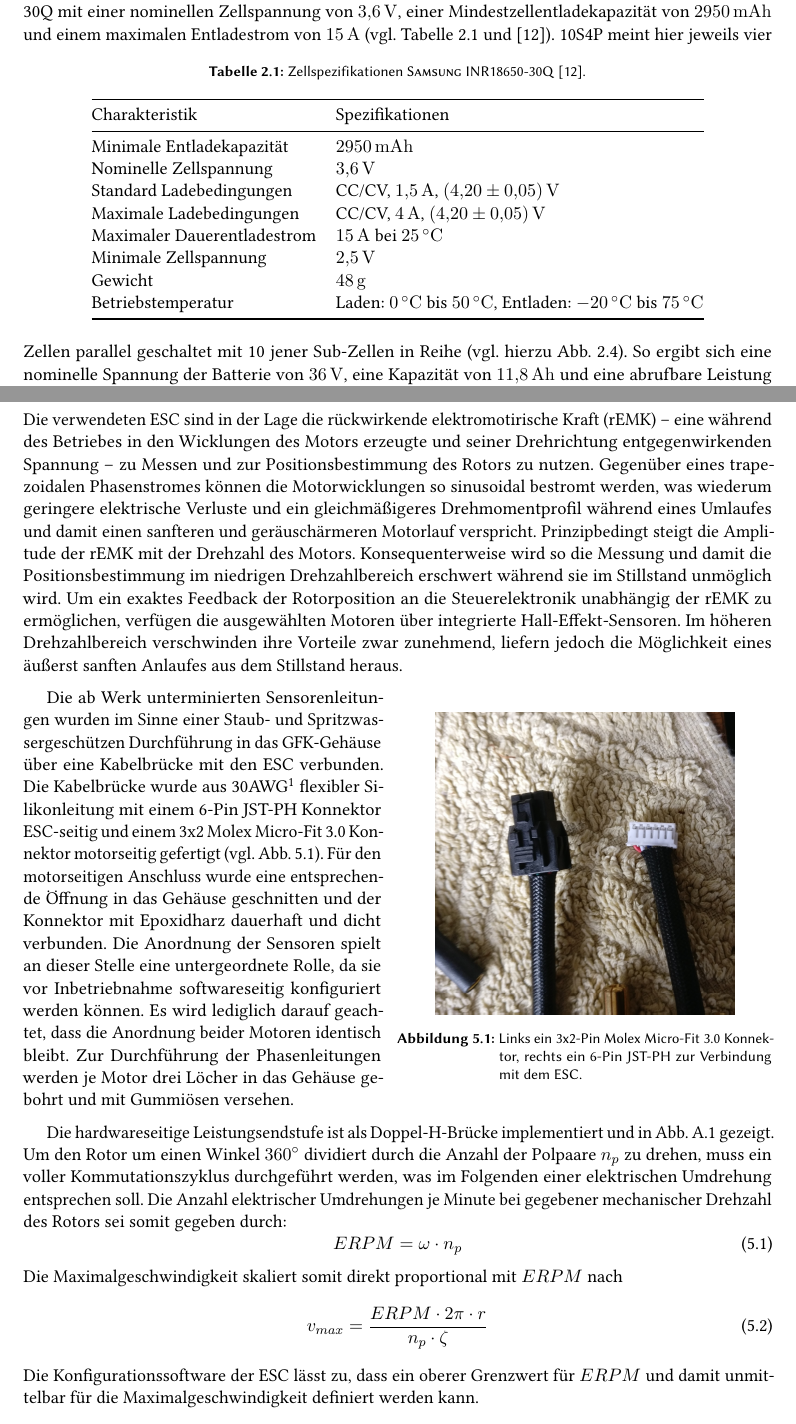
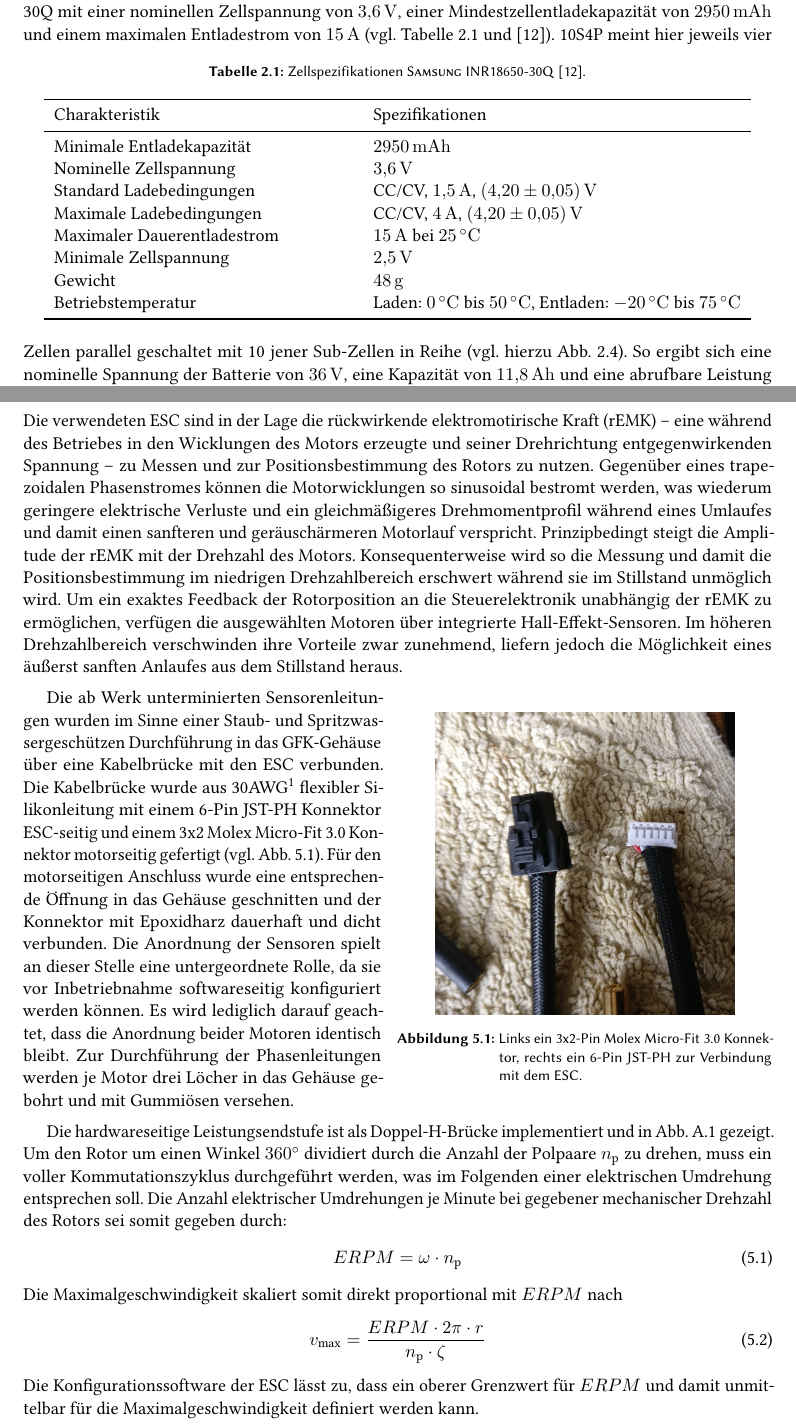
Before and after one commit to HateFindingNames/MotherBoard, a LaTeX thesis (__MAIN_FILE.tex, which reads chapters/2_conception.tex, chapters/5_electronics.tex): two parts of pages 12 and 25 of 31, joined at a grey line, cut so that both start at the same text. Compiled offline with pdfLaTeX.

Commit message:
minor style fixes

```diff
--- a/chapters/2_conception.tex
+++ b/chapters/2_conception.tex
@@ -78,9 +78,10 @@
 			Die Batterie besteht aus 40~Lithium-Ionen Zellen in 10S4P-Konfiguration vom Typ \textsc{Samsung INR18650-30Q} mit einer nominellen Zellspannung von \qty{3,6}{\volt}, einer Mindestzellentladekapazität von \qty{2950}{\milli\amperehour} und einem maximalen Entladestrom von \qty{15}{\ampere} (vgl.~\cref{tab:cellspecifications} und~\cite{INR18650.30Q.Specs.202202}).
 			%
 			\begin{table}[h]
-				\caption[Zellspezifikationen \textsc{Samsung INR18650-30Q}]{Zellspezifikationen \textsc{Samsung INR18650-30Q}~\cite{INR18650.30Q.Specs.202202}.}\label{tab:cellspecifications}
+				\caption[Zellspezifikationen \textsc{Samsung INR18650-30Q}]{Zellspezifikationen \textsc{Samsung INR18650-30Q}~\cite{INR18650.30Q.Specs.202202}.}%
+				\label{tab:cellspecifications}
 				\centering
-				\begin{tabular}{@{}ll@{}}
+				\begin{tabular}{p{.4\textwidth}l}
 					\toprule
 					Charakteristik				& Spezifikationen \\ \midrule
 					Minimale Entladekapazität	& \qty{2950}{\milli\amperehour} \\
--- a/chapters/5_electronics.tex
+++ b/chapters/5_electronics.tex
@@ -21,17 +21,17 @@
 	Zur Durchführung der Phasenleitungen werden je Motor drei Löcher in das Gehäuse gebohrt und mit Gummiösen versehen.\par\medskip
 	%
 	Die hardwareseitige Leistungsendstufe ist als Doppel-H-Brücke implementiert und in \cref{fig:power mosfets} gezeigt.
-	Um den Rotor um einen Winkel \qty{360}{\degree} dividiert durch die Anzahl der Polpaare \(n_p\)\nomenclature[L]{\(n_p\)}{Anzahl der Polpaare\nomunit{1}} zu drehen, muss ein voller Kommutationszyklus durchgeführt werden, was im Folgenden einer elektrischen Umdrehung entsprechen soll.
+	Um den Rotor um einen Winkel \qty{360}{\degree} dividiert durch die Anzahl der Polpaare \(n_\text{p}\)\nomenclature[L]{\(n_\text{p}\)}{Anzahl der Polpaare\nomunit{1}} zu drehen, muss ein voller Kommutationszyklus durchgeführt werden, was im Folgenden einer elektrischen Umdrehung entsprechen soll.
 	Die Anzahl elektrischer Umdrehungen je Minute bei gegebener mechanischer Drehzahl des Rotors sei somit gegeben durch:
-	\begin{equation}
-		ERPM = \omega \cdot n_p
+	\begin{align}
+		ERPM = \omega \cdot n_\text{p}
 		\label{eq:ERPM and RPM}
-	\end{equation}
+	\end{align}
 	Die Maximalgeschwindigkeit skaliert somit direkt proportional mit \(ERPM\) nach
-	\begin{equation}
-		v_{max} = \frac{ERPM \cdot 2\pi \cdot r}{n_p \cdot \zeta}
+	\begin{align}
+		v_\text{max} = \frac{ERPM \cdot 2\pi \cdot r}{n_\text{p} \cdot \zeta}
 		\label{eq:max speed by ERPM}
-	\end{equation}
+	\end{align}
 	Die Konfigurationssoftware der ESC lässt zu, dass ein oberer Grenzwert für \(ERPM\) und damit unmittelbar für die Maximalgeschwindigkeit definiert werden kann.
 
 	% Die technische Dokumentation der ESC empfiehlt, \(ERPM\) unterhalb eines Wertes von \num{60000} zu halten.
```
Also changed, not shown: chapters/6_eval.tex (+2 -2 lines), chapters/2_conception.tex (14 more changed lines).
